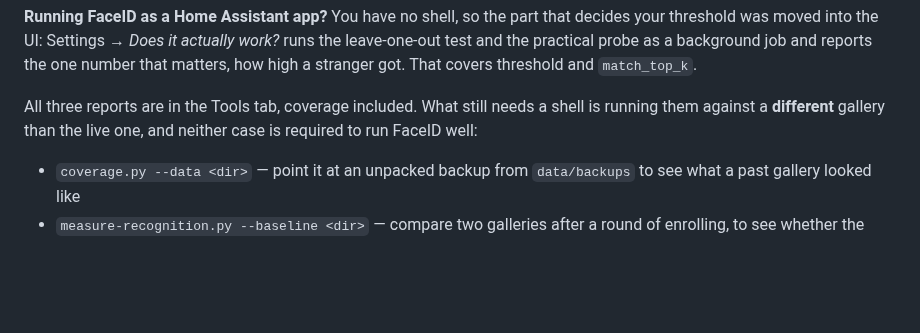
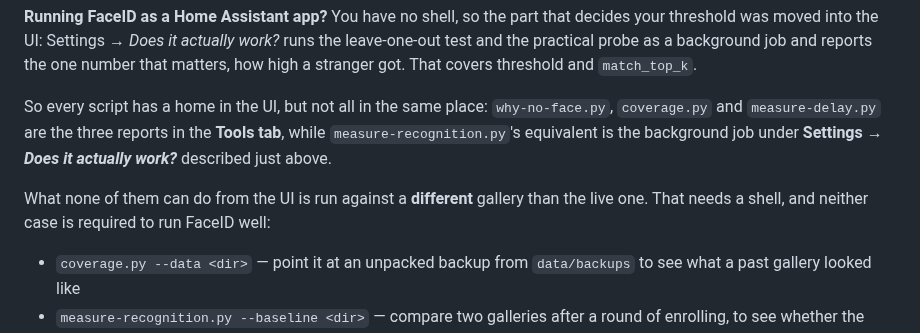
Before and after one commit to SkyTechNerds/faceid, a Markdown page: docs/measuring.md, the part around the change. GitHub-like rendering; blank space fills up the shorter version.

```diff
--- a/docs/measuring.md
+++ b/docs/measuring.md
@@ -65,9 +65,13 @@ your threshold was moved into the UI: Settings → *Does it actually work?* runs
 leave-one-out test and the practical probe as a background job and reports the one number
 that matters, how high a stranger got. That covers threshold and `match_top_k`.
 
-All three reports are in the Tools tab, coverage included. What still needs a shell is
-running them against a **different** gallery than the live one, and neither case is
-required to run FaceID well:
+So every script has a home in the UI, but not all in the same place: `why-no-face.py`,
+`coverage.py` and `measure-delay.py` are the three reports in the **Tools tab**, while
+`measure-recognition.py`'s equivalent is the background job under **Settings → *Does it
+actually work?*** described just above.
+
+What none of them can do from the UI is run against a **different** gallery than the live
+one. That needs a shell, and neither case is required to run FaceID well:
 
 * `coverage.py --data <dir>` — point it at an unpacked backup from `data/backups` to see
   what a past gallery looked like
```
Also changed, not shown: docs/frigate-notification-name.md (+14 -3 lines).
